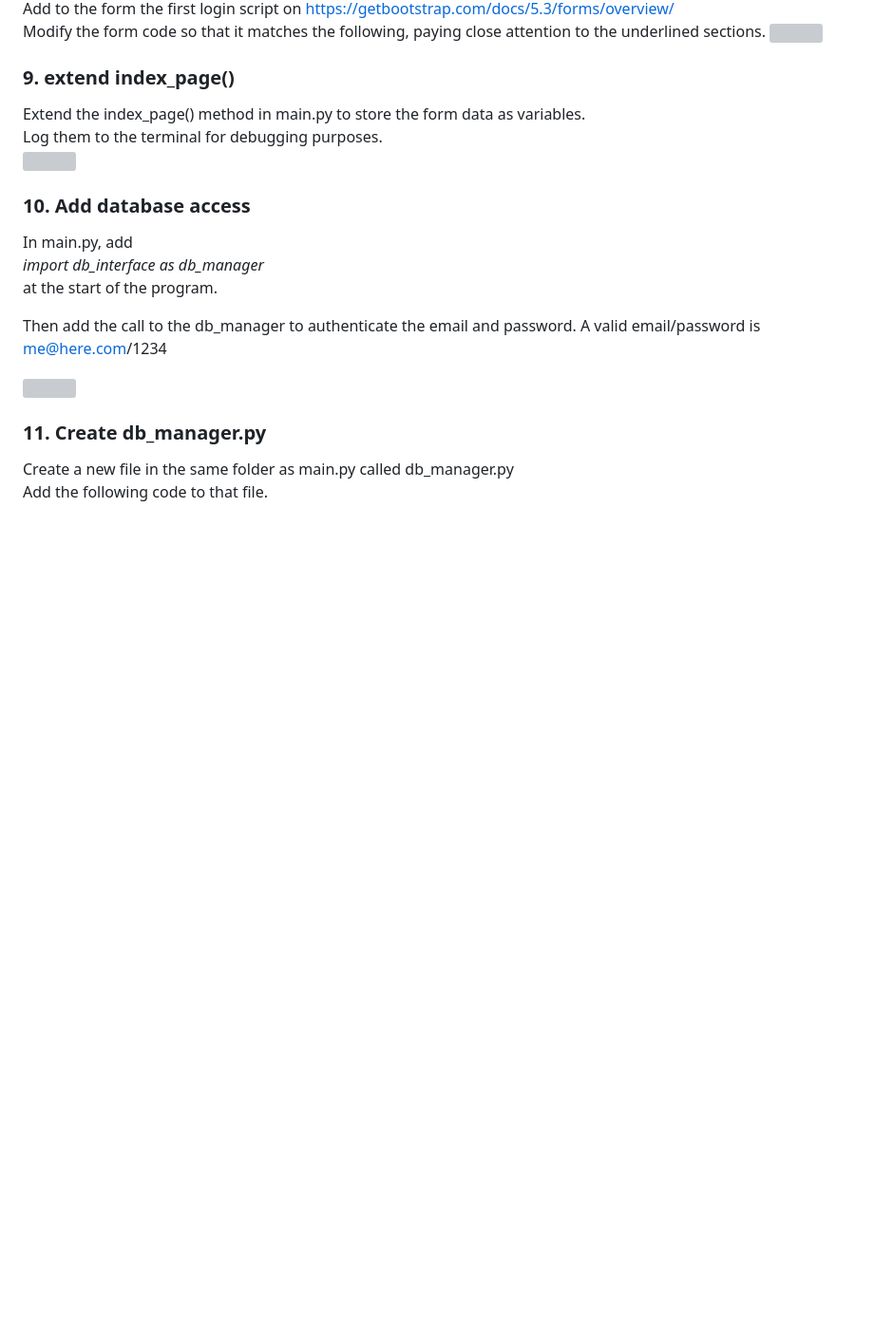
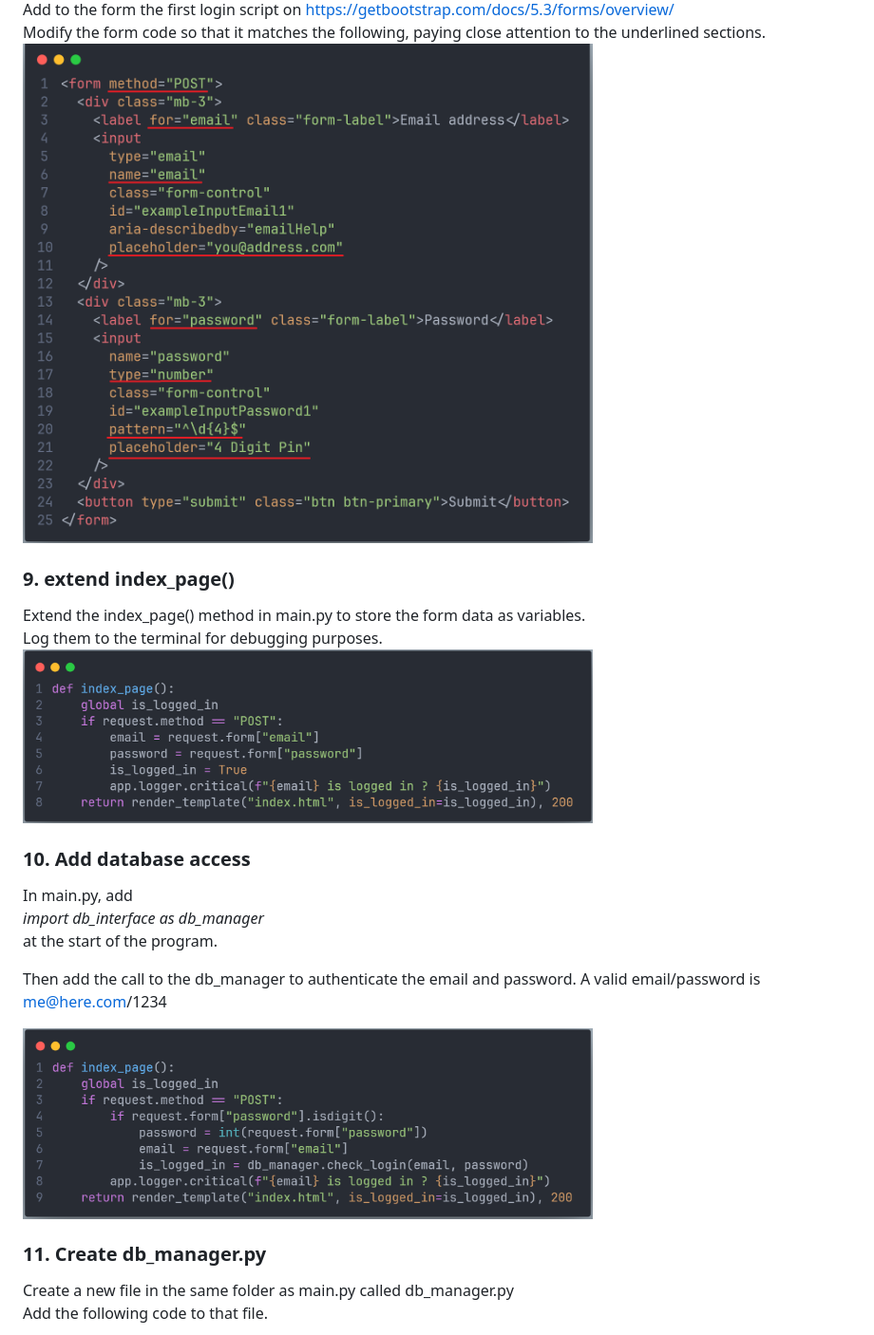
Before and after one commit to khs-stevenson/Unsecure_PWA, a Markdown page: README.md, the part around the change printed below. Shown: that part at 95% size. Rendered like a GitHub page; blank space fills up the shorter version; grey boxes are pictures that could not be loaded.

```diff
--- a/README.md
+++ b/README.md
@@ -76,11 +76,11 @@ Add the basic html code as shown.
 Add to the form the first login script on https://getbootstrap.com/docs/5.3/forms/overview/
 Modify the form code so that it matches the following, paying close attention to the underlined sections.
-<img src="image-5.png" width="600" >
+<img src="Readme_images/image-5.png" width="600" >
 
 ### 9. extend index_page()
 Extend the index_page() method in main.py to store the form data as variables.
 Log them to the terminal for debugging purposes.
-<img src="image-6.png" width="600" >
+<img src="Readme_images/image-6.png" width="600" >
 
 ### 10. Add database access
 In main.py, add
@@ -89,7 +89,7 @@ at the start of the program.
 
 Then add the call to the db_manager to authenticate the email and password. A valid email/password is me@here.com/1234
 
-<img src="image-7.png" width="600" >
+<img src="Readme_images/image-7.png" width="600" >
 
 ### 11. Create db_manager.py
 Create a new file in the same folder as main.py called db_manager.py
```
Also changed, not shown: other parts of README.md (+5 -5 lines).
